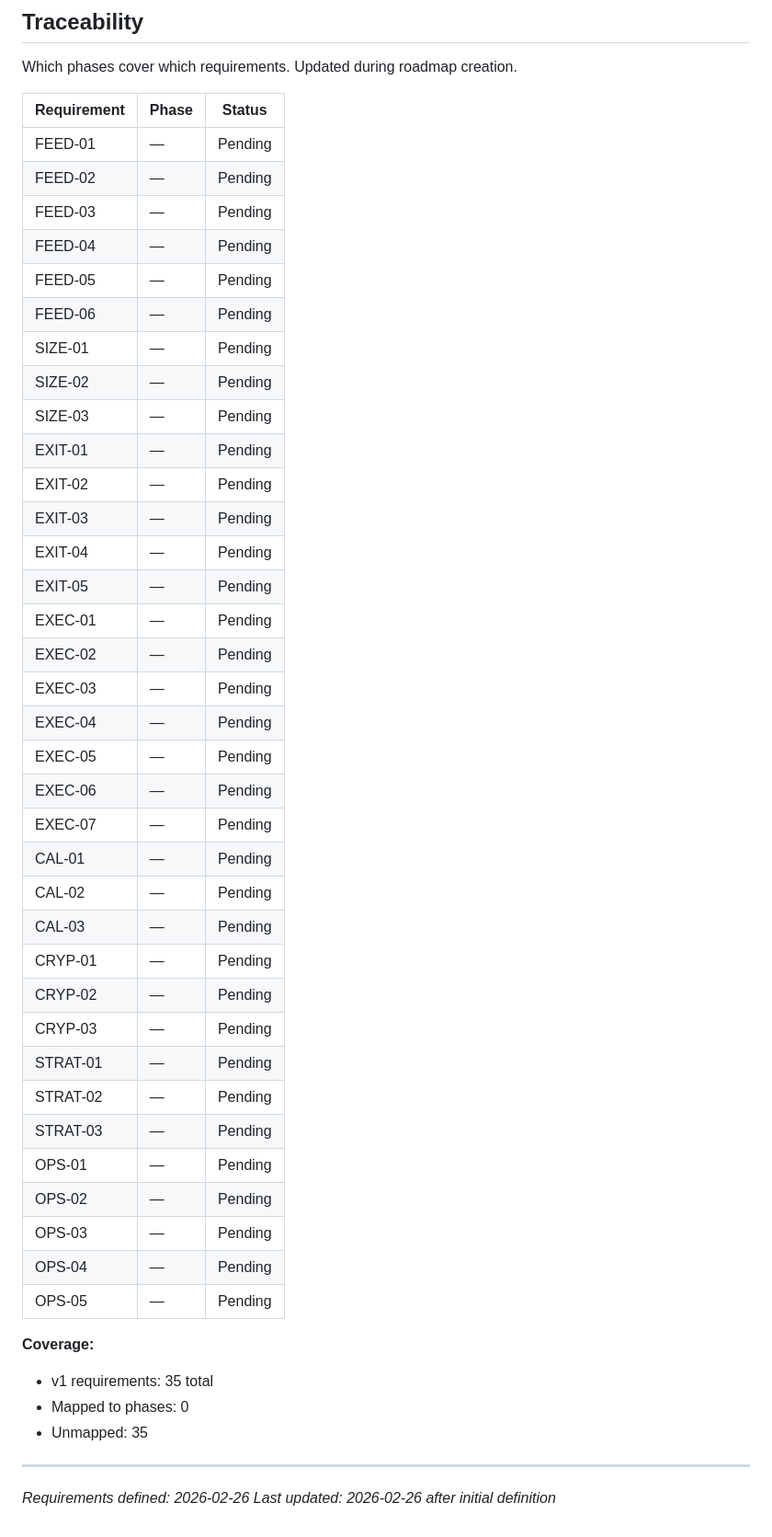
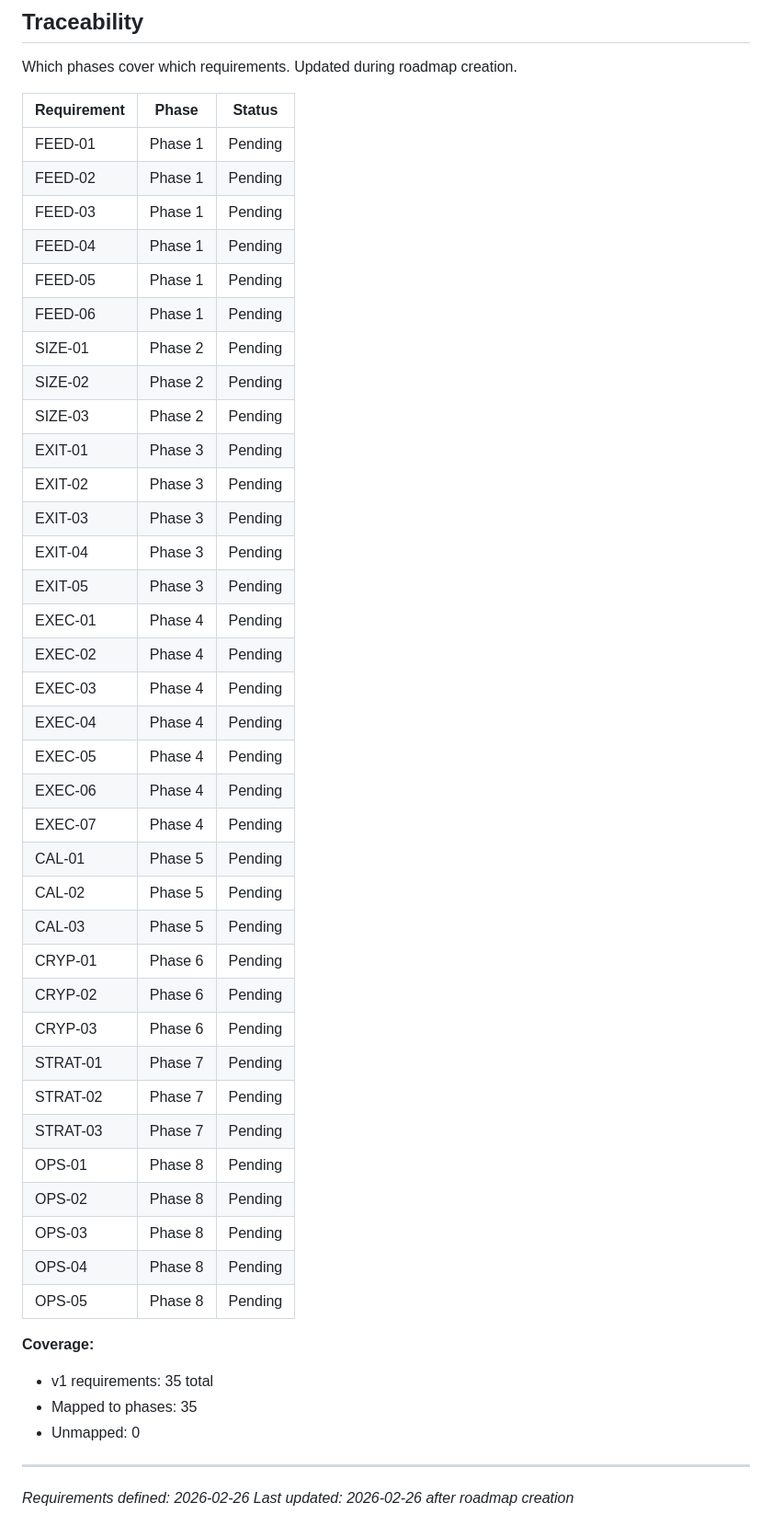
Before and after one commit to andeslee444/kalshi-trading, a Markdown page: .planning/REQUIREMENTS.md, the part around the change. Shown at 92% size. Rendered like a GitHub page.

Commit message:
docs: create roadmap (8 phases)

```diff
--- a/.planning/REQUIREMENTS.md
+++ b/.planning/REQUIREMENTS.md
@@ -108,47 +108,47 @@ Which phases cover which requirements. Updated during roadmap creation.
 
 | Requirement | Phase | Status |
 |-------------|-------|--------|
-| FEED-01 | — | Pending |
-| FEED-02 | — | Pending |
-| FEED-03 | — | Pending |
-| FEED-04 | — | Pending |
-| FEED-05 | — | Pending |
-| FEED-06 | — | Pending |
-| SIZE-01 | — | Pending |
-| SIZE-02 | — | Pending |
-| SIZE-03 | — | Pending |
-| EXIT-01 | — | Pending |
-| EXIT-02 | — | Pending |
-| EXIT-03 | — | Pending |
-| EXIT-04 | — | Pending |
-| EXIT-05 | — | Pending |
-| EXEC-01 | — | Pending |
-| EXEC-02 | — | Pending |
-| EXEC-03 | — | Pending |
-| EXEC-04 | — | Pending |
-| EXEC-05 | — | Pending |
-| EXEC-06 | — | Pending |
-| EXEC-07 | — | Pending |
-| CAL-01 | — | Pending |
-| CAL-02 | — | Pending |
-| CAL-03 | — | Pending |
-| CRYP-01 | — | Pending |
-| CRYP-02 | — | Pending |
-| CRYP-03 | — | Pending |
-| STRAT-01 | — | Pending |
-| STRAT-02 | — | Pending |
-| STRAT-03 | — | Pending |
-| OPS-01 | — | Pending |
-| OPS-02 | — | Pending |
-| OPS-03 | — | Pending |
-| OPS-04 | — | Pending |
-| OPS-05 | — | Pending |
+| FEED-01 | Phase 1 | Pending |
+| FEED-02 | Phase 1 | Pending |
+| FEED-03 | Phase 1 | Pending |
+| FEED-04 | Phase 1 | Pending |
+| FEED-05 | Phase 1 | Pending |
+| FEED-06 | Phase 1 | Pending |
+| SIZE-01 | Phase 2 | Pending |
+| SIZE-02 | Phase 2 | Pending |
+| SIZE-03 | Phase 2 | Pending |
+| EXIT-01 | Phase 3 | Pending |
+| EXIT-02 | Phase 3 | Pending |
+| EXIT-03 | Phase 3 | Pending |
+| EXIT-04 | Phase 3 | Pending |
+| EXIT-05 | Phase 3 | Pending |
+| EXEC-01 | Phase 4 | Pending |
+| EXEC-02 | Phase 4 | Pending |
+| EXEC-03 | Phase 4 | Pending |
+| EXEC-04 | Phase 4 | Pending |
+| EXEC-05 | Phase 4 | Pending |
+| EXEC-06 | Phase 4 | Pending |
+| EXEC-07 | Phase 4 | Pending |
+| CAL-01 | Phase 5 | Pending |
+| CAL-02 | Phase 5 | Pending |
+| CAL-03 | Phase 5 | Pending |
+| CRYP-01 | Phase 6 | Pending |
+| CRYP-02 | Phase 6 | Pending |
+| CRYP-03 | Phase 6 | Pending |
+| STRAT-01 | Phase 7 | Pending |
+| STRAT-02 | Phase 7 | Pending |
+| STRAT-03 | Phase 7 | Pending |
+| OPS-01 | Phase 8 | Pending |
+| OPS-02 | Phase 8 | Pending |
+| OPS-03 | Phase 8 | Pending |
+| OPS-04 | Phase 8 | Pending |
+| OPS-05 | Phase 8 | Pending |
 
 **Coverage:**
 - v1 requirements: 35 total
-- Mapped to phases: 0
-- Unmapped: 35
+- Mapped to phases: 35
+- Unmapped: 0
 
 ---
 *Requirements defined: 2026-02-26*
-*Last updated: 2026-02-26 after initial definition*
+*Last updated: 2026-02-26 after roadmap creation*
```
Also changed, not shown: .planning/ROADMAP.md (added, +166 -0 lines), .planning/STATE.md (added, +63 -0 lines).
